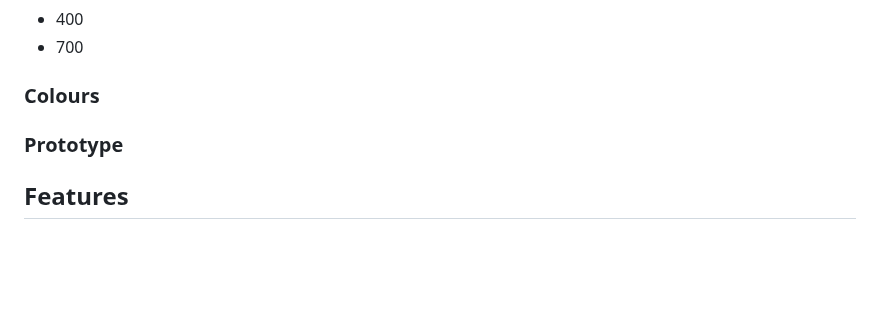
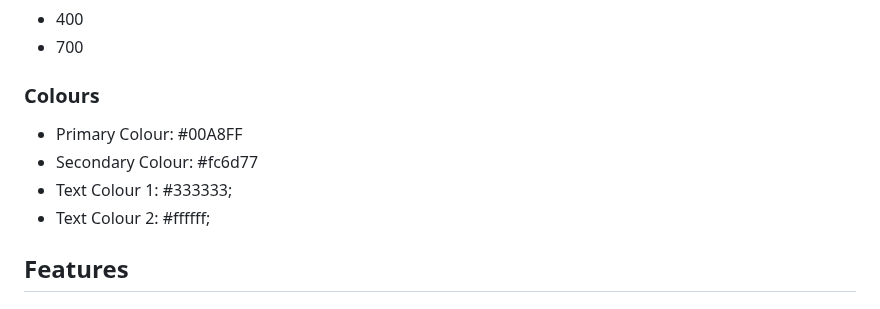
Before and after one commit to EdwardShanahan07/my-todo-list, a Markdown page: README.md, the part around the change. GitHub-like rendering; blank space fills up the shorter version.

Commit message:
Add colour section to README.md

```diff
--- a/README.md
+++ b/README.md
@@ -72,8 +72,10 @@ Font Weight:
 - 700
 
 ### Colours
-
-### Prototype
+- Primary Colour: #00A8FF
+- Secondary Colour: #fc6d77
+- Text Colour 1: #333333;
+- Text Colour 2: #ffffff;
 
 ## Features
 
```
